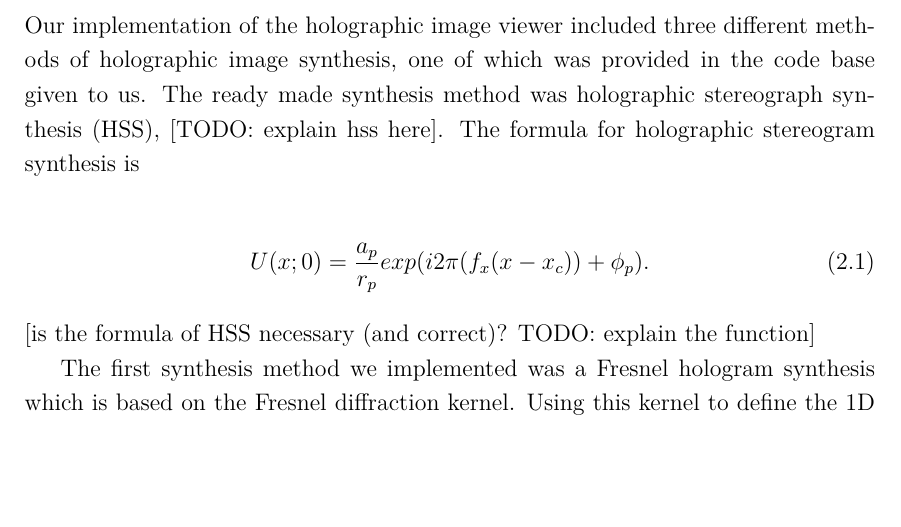
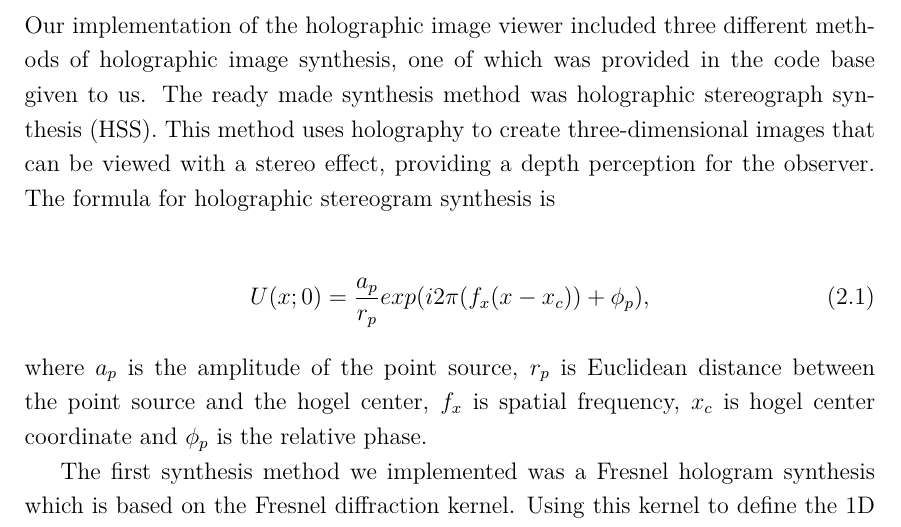
Before and after one commit to vilukissa68/advanced-signal-laboratory, a LaTeX thesis (01-characterizing-holographic-displays/report/report.tex): part of page 6 of 18 before the commit and part of page 6 of 19 after it, cut so that both start at the same text, the shorter picture padded with empty space. Compiled offline with XeLaTeX.

Commit message:
add 2.1 HSS

```diff
--- a/01-characterizing-holographic-displays/report/report.tex
+++ b/01-characterizing-holographic-displays/report/report.tex
@@ -152,13 +152,13 @@ In these simulation tools, the human eye is considered as a camera, with the len
 \label{sec:methodology}
 
 \section{Implementing Hologram Synthesis}
-Our implementation of the holographic image viewer included three different methods of holographic image synthesis, one of which was provided in the code base given to us. The ready made synthesis method was holographic stereograph synthesis (HSS), [TODO: explain hss here]. The formula for holographic stereogram synthesis is
+Our implementation of the holographic image viewer included three different methods of holographic image synthesis, one of which was provided in the code base given to us. The ready made synthesis method was holographic stereograph synthesis (HSS). This method uses holography to create three-dimensional images that can be viewed with a stereo effect, providing a depth perception for the observer. The formula for holographic stereogram synthesis is
 
 \begin{align}
   \label{eq:hss}
-  U(x;0) = \frac{a_p}{r_p}exp(i 2\pi(f_x(x-x_c))+\phi_p).
+  U(x;0) = \frac{a_p}{r_p}exp(i 2\pi(f_x(x-x_c))+\phi_p),
 \end{align}
-[is the formula of HSS necessary (and correct)? TODO: explain the function]
+where $a_p$ is the amplitude of the point source, $r_p$ is Euclidean distance between the point source and the hogel center, $f_x$ is spatial frequency, $x_c$ is hogel center coordinate and $\phi_p$ is the relative phase.
 
 
 The first synthesis method we implemented was a Fresnel hologram synthesis which is based on the Fresnel diffraction kernel. Using this kernel to define the 1D field $U(x;0)$ for a single point source at  ($x_p$, $z_p$) as
```
Also changed, not shown: 01-characterizing-holographic-displays/report/report.pdf, 3 other files.
